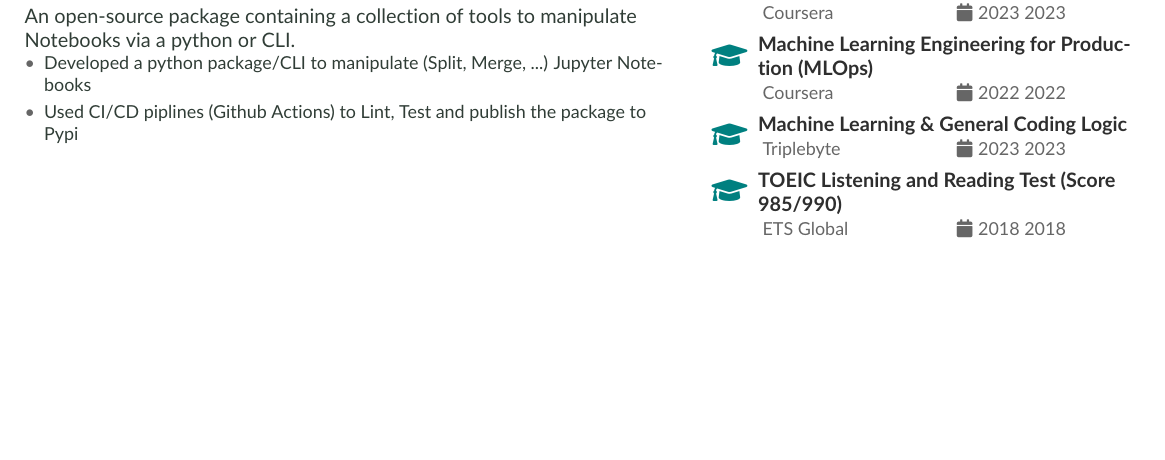
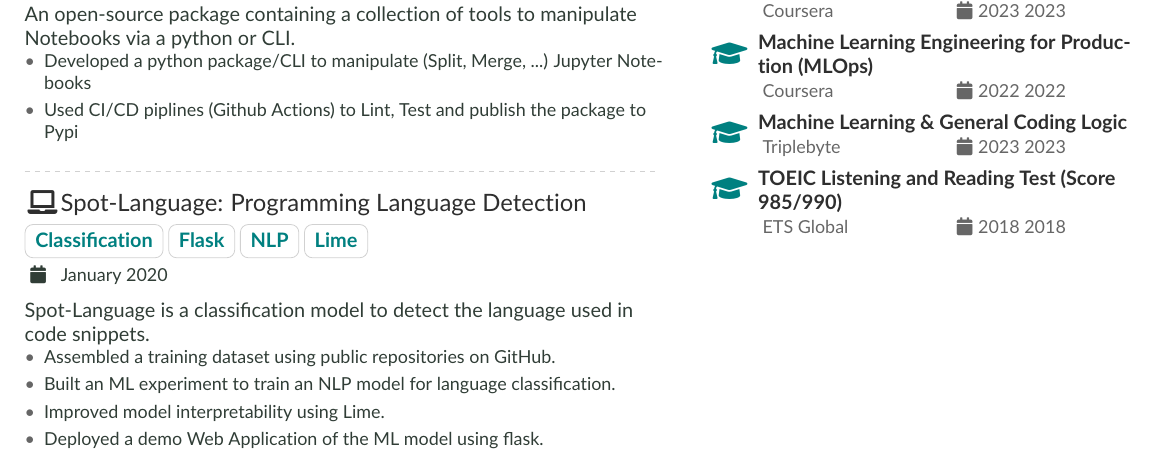
Before and after one commit to hmiladhia/hmiladhia.github.io, a LaTeX CV (en/altaCV/sources/main.tex): part of page 2 of 2, cut so that both start at the same text, the shorter picture padded with empty space. Compiled offline with pdfLaTeX.

Commit message:
Deploying to main from @ hmiladhia/jsonresume@38f7d9126ded6d505b56fd41e5e636e728a06f41 🚀

```diff
--- a/en/altaCV/sources/main.tex
+++ b/en/altaCV/sources/main.tex
@@ -192,6 +192,20 @@ An open-source package containing a collection of tools to manipulate Notebooks
       \item Used CI/CD piplines (Github Actions) to Lint, Test and publish the package to Pypi
   \end{itemize}
 
+\divider
+\cvevent{\faLaptop \href{https://spot-language.onrender.com/}{Spot-Language: Programming Language Detection}}{\cvtag{Classification}\cvtag{Flask}\cvtag{NLP}\cvtag{Lime}}{
+    January 2020
+  }{}
+
+Spot-Language is a classification model to detect the language used in code snippets.
+
+\begin{itemize}
+      \item Assembled a training dataset using public repositories on GitHub.
+      \item Built an ML experiment to train an NLP model for language classification.
+      \item Improved model interpretability using Lime.
+      \item Deployed a demo Web Application of the ML model using flask.
+  \end{itemize}
+
 
 
 %%%%%%%%%%%%%%%%%%%%%%%%%%%%%%%%%%%%%%%%%%%%%%%%%%%%%%%%%
```
Also changed, not shown: cv.pdf, en/altaCV/resume.pdf, fr/altaCV/cv.pdf, resume.pdf, 6 other files.
